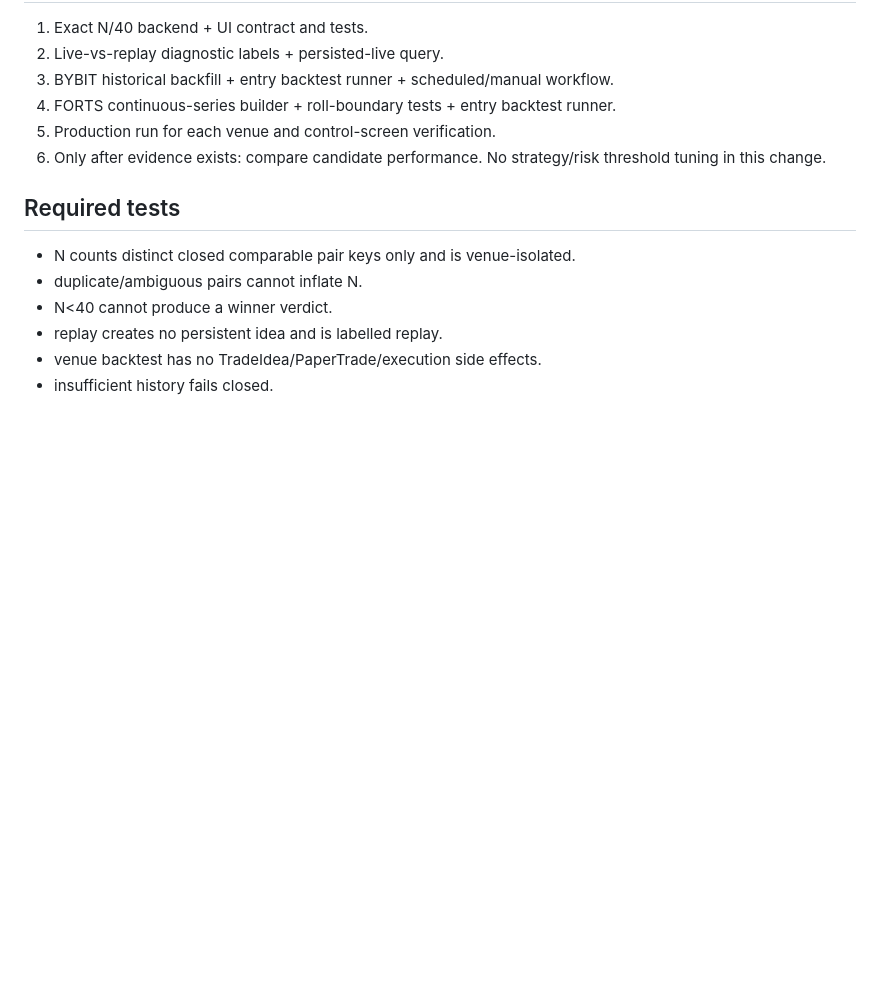
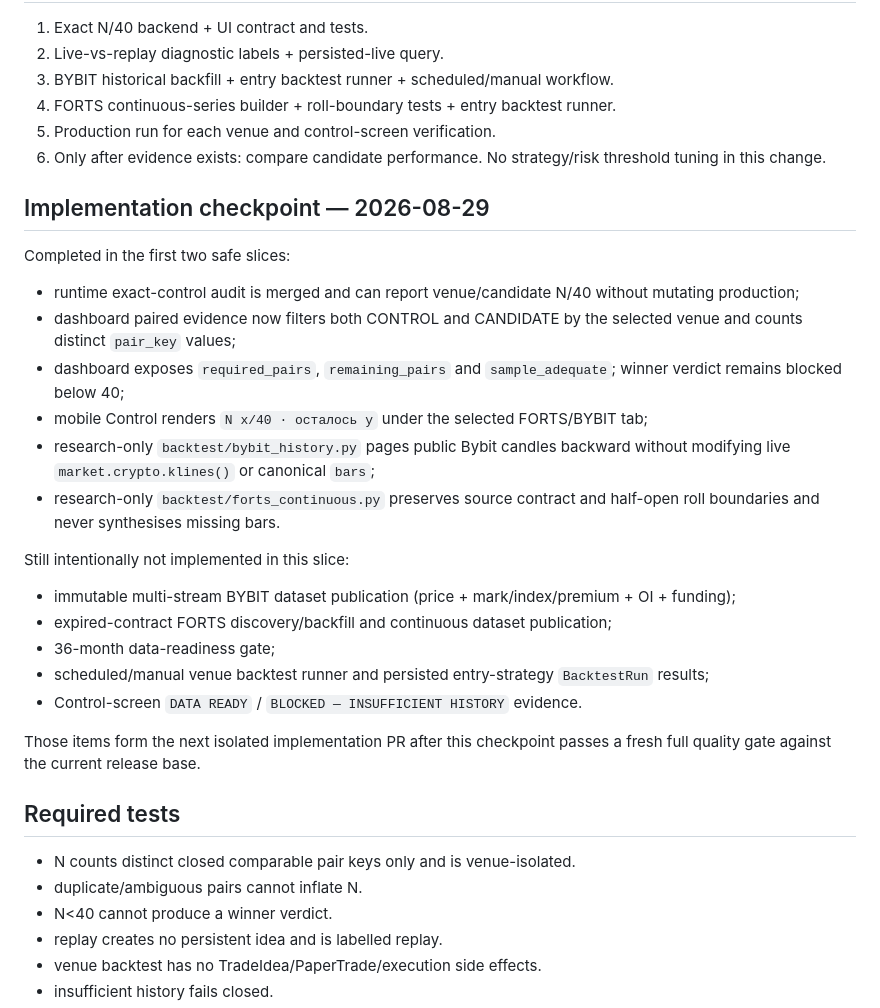
Before and after one commit to compas-psy/signalAI-mobileApp, a Markdown page: docs/plans/2026-08-29-control-backtests-n40.md, the part around the change. Drawn GitHub-style; blank space fills up the shorter version.

Commit message:
docs: record N40 and backtest data-plane implementation checkpoint

```diff
--- a/docs/plans/2026-08-29-control-backtests-n40.md
+++ b/docs/plans/2026-08-29-control-backtests-n40.md
@@ -80,6 +80,27 @@ Insufficient history is `BLOCKED_INSUFFICIENT_HISTORY`, never zero-PnL and never
 5. Production run for each venue and control-screen verification.
 6. Only after evidence exists: compare candidate performance. No strategy/risk threshold tuning in this change.
 
+## Implementation checkpoint — 2026-08-29
+
+Completed in the first two safe slices:
+
+- runtime exact-control audit is merged and can report venue/candidate N/40 without mutating production;
+- dashboard paired evidence now filters both CONTROL and CANDIDATE by the selected venue and counts distinct `pair_key` values;
+- dashboard exposes `required_pairs`, `remaining_pairs` and `sample_adequate`; winner verdict remains blocked below 40;
+- mobile Control renders `N x/40 · осталось y` under the selected FORTS/BYBIT tab;
+- research-only `backtest/bybit_history.py` pages public Bybit candles backward without modifying live `market.crypto.klines()` or canonical `bars`;
+- research-only `backtest/forts_continuous.py` preserves source contract and half-open roll boundaries and never synthesises missing bars.
+
+Still intentionally not implemented in this slice:
+
+- immutable multi-stream BYBIT dataset publication (price + mark/index/premium + OI + funding);
+- expired-contract FORTS discovery/backfill and continuous dataset publication;
+- 36-month data-readiness gate;
+- scheduled/manual venue backtest runner and persisted entry-strategy `BacktestRun` results;
+- Control-screen `DATA READY` / `BLOCKED — INSUFFICIENT HISTORY` evidence.
+
+Those items form the next isolated implementation PR after this checkpoint passes a fresh full quality gate against the current release base.
+
 ## Required tests
 
 - N counts distinct closed comparable pair keys only and is venue-isolated.
```
